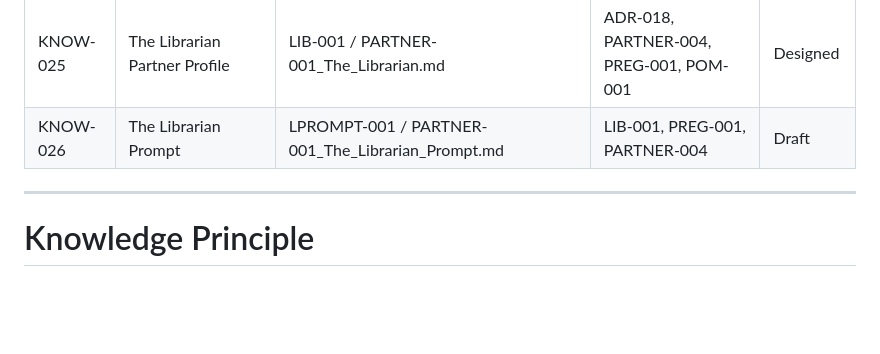
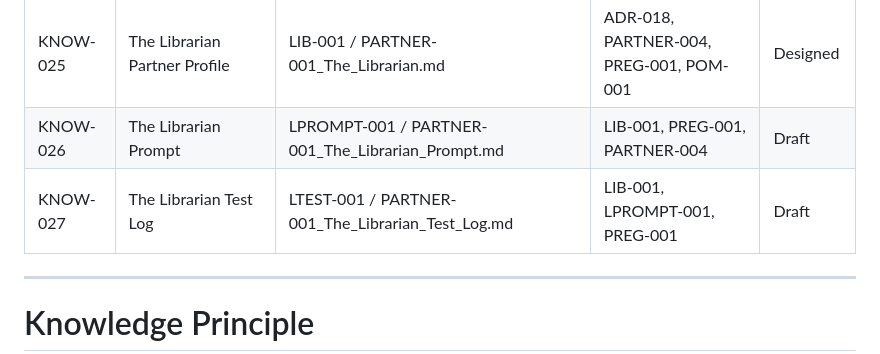
Before and after one commit to Abdulrahmanalsakkaf51/ALSAKKAF-HOLDING-GROUP, a Markdown page: 01_Holding_Company/01_Governance/Knowledge_Register.md, the part around the change. Rendered like a GitHub page; blank space fills up the shorter version.

Commit message:
Add Librarian test log

```diff
--- a/01_Holding_Company/01_Governance/Knowledge_Register.md
+++ b/01_Holding_Company/01_Governance/Knowledge_Register.md
@@ -59,6 +59,8 @@ Its purpose is to identify where every approved concept, document, lesson, polic
 | KNOW-024 | Partner Workforce Architecture | PWA-001 / Partner_Workforce_Architecture.md | ADR-017, PARTNER-003, POM-001, PREG-001 | Approved |
 | KNOW-025 | The Librarian Partner Profile | LIB-001 / PARTNER-001_The_Librarian.md | ADR-018, PARTNER-004, PREG-001, POM-001 | Designed |
 | KNOW-026 | The Librarian Prompt | LPROMPT-001 / PARTNER-001_The_Librarian_Prompt.md | LIB-001, PREG-001, PARTNER-004 | Draft |
+| KNOW-027 | The Librarian Test Log | LTEST-001 / PARTNER-001_The_Librarian_Test_Log.md | LIB-001, LPROMPT-001, PREG-001 | Draft |
+
 ---
 
 # Knowledge Principle
```
Also changed, not shown: 1 other file.
